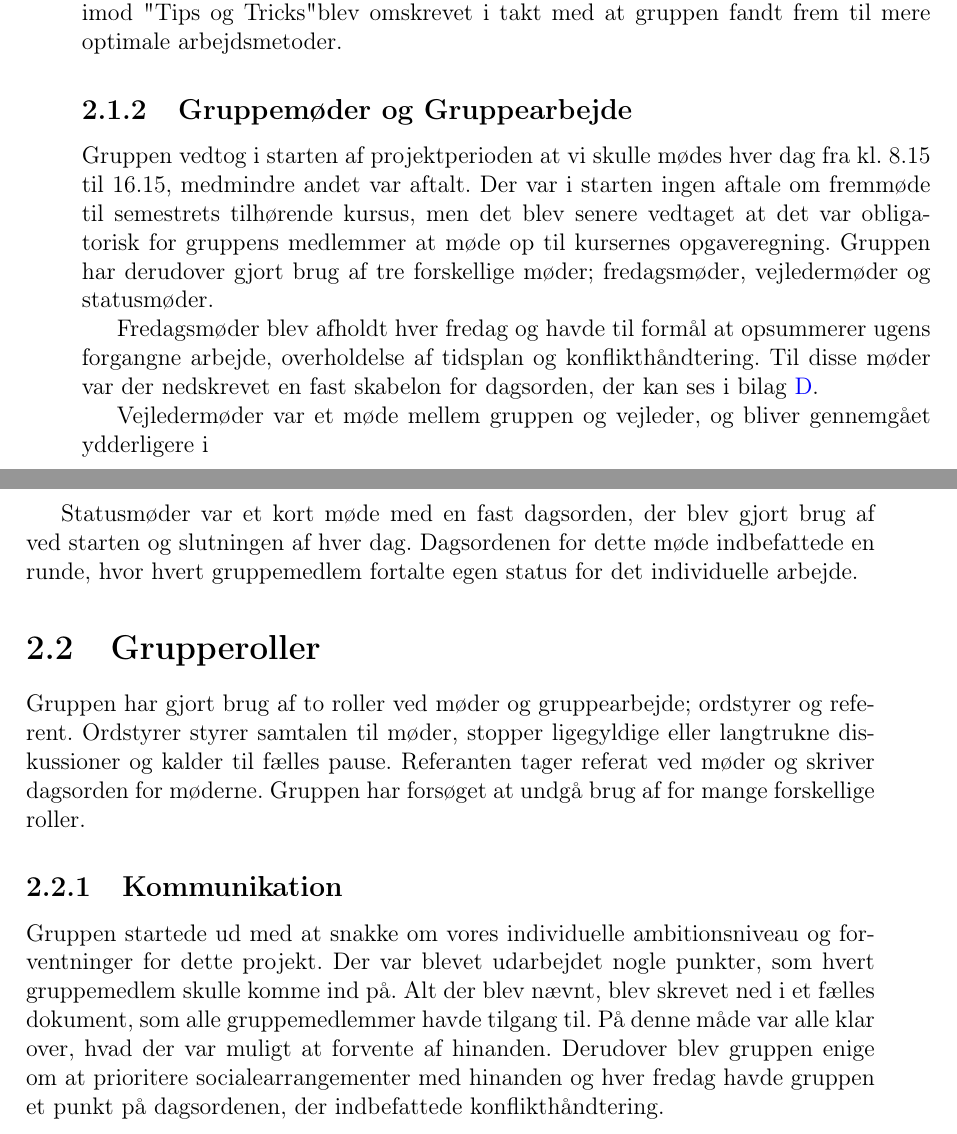
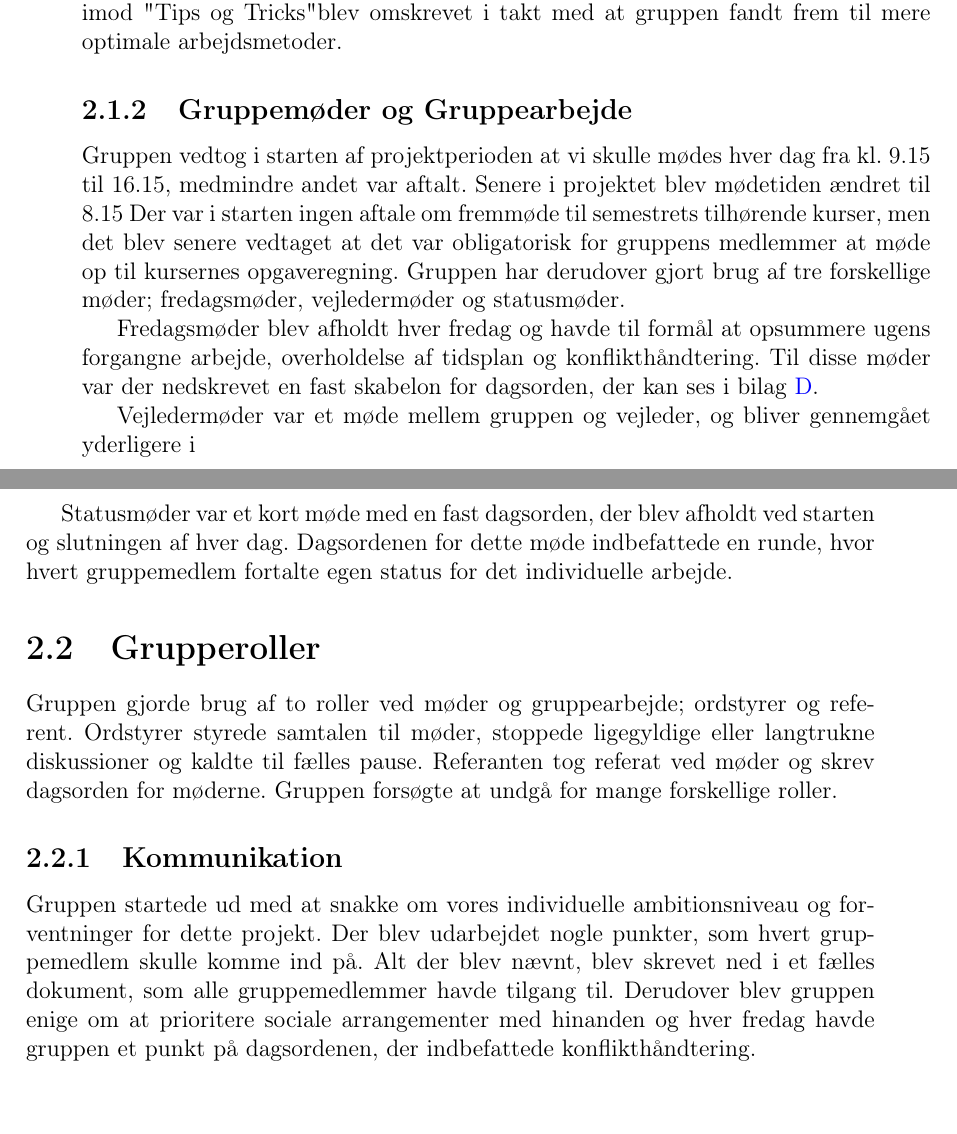
Before and after one commit to Toppsi/B203-Procesanalyse, a LaTeX book (main.tex, which reads rapportAfsnit/bIndhold/bSamarbejdeigruppen.tex): two parts of pages 7 and 8 of 12, joined at a grey line, cut so that both start at the same text. Compiled offline with pdfLaTeX.

Commit message:
rettet beskrivelse..

```diff
--- a/rapportAfsnit/bIndhold/bSamarbejdeigruppen.tex
+++ b/rapportAfsnit/bIndhold/bSamarbejdeigruppen.tex
@@ -8,18 +8,18 @@ I dette afsnit vil de enkelte faktorer for gruppens samarbejde med hinanden bliv
 I starten af projektperioden udarbejdede gruppen en samarbejdsaftale. Der var uenighed om, hvad en samarbejdsaftale skulle indeholde og hvordan den skulle sættes op. Derfor lavede gruppen både en samarbejdsaftale og et dokument kaldet "Tips og Tricks". Disse er vedlagt i bilag \ref{Bilag1} og bilag \ref{bilag2}. Samarbejdsaftalen var krav og forventninger til gruppens medlemmer, hvor dokumentet "Tips og Tricks" omhandlede retningslinjer og forslag til arbejdsformer og metoder, som gruppen kunne gøre brug af. Samarbejdsaftalen var fast og blev ikke ændret igennem hele projekforløbet, hvorimod "Tips og Tricks" blev omskrevet i takt med at gruppen fandt frem til mere optimale arbejdsmetoder.
 
 \subsection{Gruppemøder og Gruppearbejde}
-Gruppen vedtog i starten af projektperioden at vi skulle mødes hver dag fra kl. $8.15$ til $16.15$, medmindre andet var aftalt. Der var i starten ingen aftale om fremmøde til semestrets tilhørende kursus, men det blev senere vedtaget at det var obligatorisk for gruppens medlemmer at møde op til kursernes opgaveregning.
+Gruppen vedtog i starten af projektperioden at vi skulle mødes hver dag fra kl. $9.15$ til $16.15$, medmindre andet var aftalt. Senere i projektet blev mødetiden ændret til $8.15$ Der var i starten ingen aftale om fremmøde til semestrets tilhørende kurser, men det blev senere vedtaget at det var obligatorisk for gruppens medlemmer at møde op til kursernes opgaveregning.
 Gruppen har derudover gjort brug af tre forskellige møder; fredagsmøder, vejledermøder og statusmøder.
 
-Fredagsmøder blev afholdt hver fredag og havde til formål at opsummerer ugens forgangne arbejde, overholdelse af tidsplan og konflikthåndtering. Til disse møder var der nedskrevet en fast skabelon for dagsorden, der kan ses i bilag \ref{Bilag4}.
+Fredagsmøder blev afholdt hver fredag og havde til formål at opsummere ugens forgangne arbejde, overholdelse af tidsplan og konflikthåndtering. Til disse møder var der nedskrevet en fast skabelon for dagsorden, der kan ses i bilag \ref{Bilag4}.
 
-Vejledermøder var et møde mellem gruppen og vejleder, og bliver gennemgået ydderligere i \fxnote{Indsæt ref}
+Vejledermøder var et møde mellem gruppen og vejleder, og bliver gennemgået yderligere i \fxnote{Indsæt ref}
 
-Statusmøder var et kort møde med en fast dagsorden, der blev gjort brug af ved starten og slutningen af hver dag. Dagsordenen for dette møde indbefattede en runde, hvor hvert gruppemedlem fortalte egen status for det individuelle arbejde.
+Statusmøder var et kort møde med en fast dagsorden, der blev afholdt ved starten og slutningen af hver dag. Dagsordenen for dette møde indbefattede en runde, hvor hvert gruppemedlem fortalte egen status for det individuelle arbejde.
 
 \section{Grupperoller}
-Gruppen har gjort brug af to roller ved møder og gruppearbejde; ordstyrer og referent. Ordstyrer styrer samtalen til møder, stopper ligegyldige
-eller langtrukne diskussioner og kalder til fælles pause. Referanten tager referat ved møder og skriver dagsorden for møderne. Gruppen har forsøget at undgå brug af for mange forskellige roller.
+Gruppen gjorde brug af to roller ved møder og gruppearbejde; ordstyrer og referent. Ordstyrer styrede samtalen til møder, stoppede ligegyldige
+eller langtrukne diskussioner og kaldte til fælles pause. Referanten tog referat ved møder og skrev dagsorden for møderne. Gruppen forsøgte at undgå for mange forskellige roller.
 
 \subsection{Kommunikation}
-Gruppen startede ud med at snakke om vores individuelle ambitionsniveau og forventninger for dette projekt. Der var blevet udarbejdet nogle punkter, som hvert gruppemedlem skulle komme ind på. Alt der blev nævnt, blev skrevet ned i et fælles dokument, som alle gruppemedlemmer havde tilgang til. På denne måde var alle klar over, hvad der var muligt at forvente af hinanden. Derudover blev gruppen enige om at prioritere socialearrangementer med hinanden og hver fredag havde gruppen et punkt på dagsordenen, der indbefattede konflikthåndtering.
+Gruppen startede ud med at snakke om vores individuelle ambitionsniveau og forventninger for dette projekt. Der blev udarbejdet nogle punkter, som hvert gruppemedlem skulle komme ind på. Alt der blev nævnt, blev skrevet ned i et fælles dokument, som alle gruppemedlemmer havde tilgang til. Derudover blev gruppen enige om at prioritere sociale arrangementer med hinanden og hver fredag havde gruppen et punkt på dagsordenen, der indbefattede konflikthåndtering.
```
